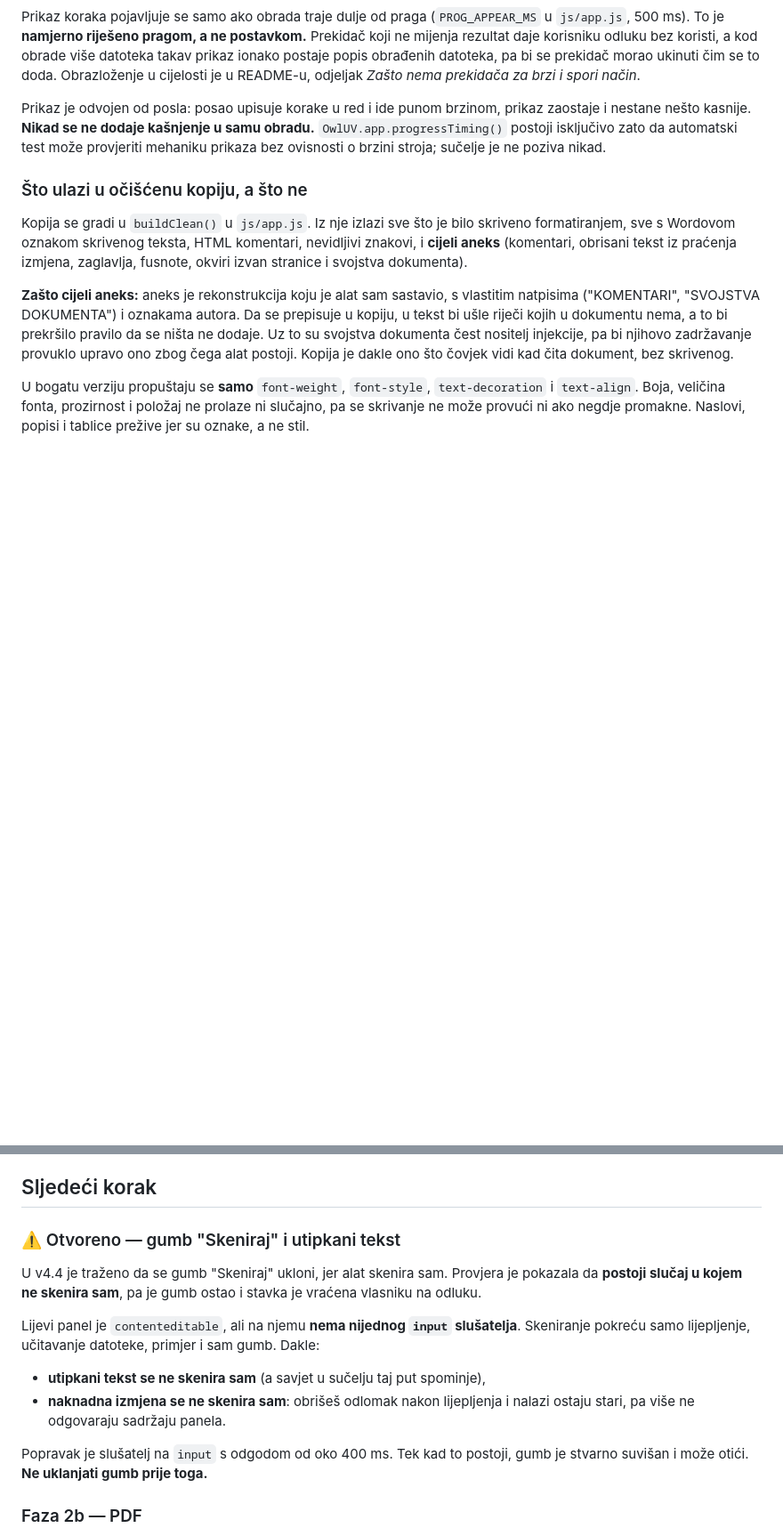
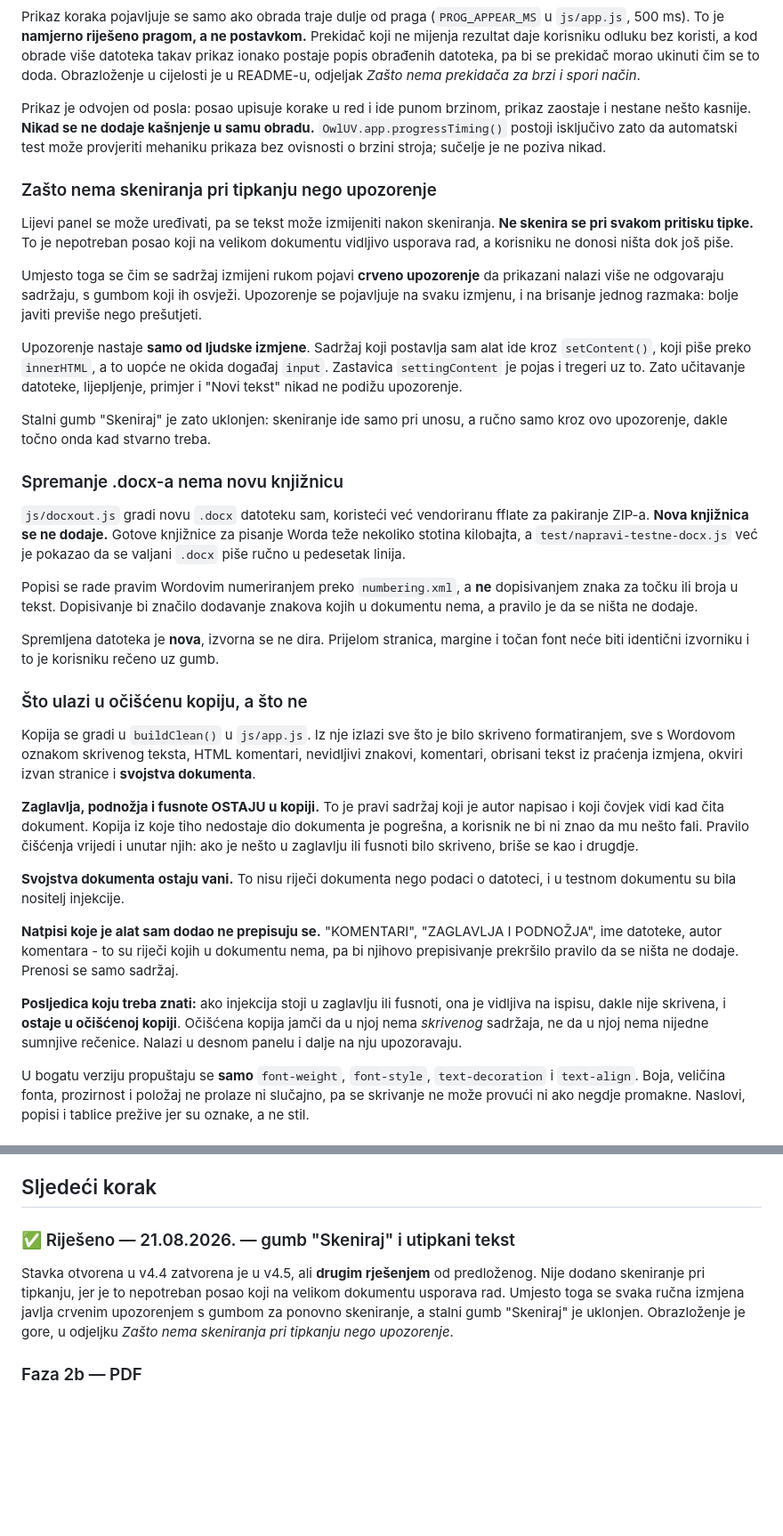
Before and after one commit to neconeven-max/owluv, a Markdown page: CLAUDE.md, 2 parts joined by grey strips. Shown at 89% size. Rendered like a GitHub page; blank space fills up the shorter version.

```diff
--- a/CLAUDE.md
+++ b/CLAUDE.md
@@ -182,19 +185,66 @@ obradu.** `OwlUV.app.progressTiming()` postoji isključivo zato da automatski
 test može provjeriti mehaniku prikaza bez ovisnosti o brzini stroja; sučelje je
 ne poziva nikad.
 
+### Zašto nema skeniranja pri tipkanju nego upozorenje
+
+Lijevi panel se može uređivati, pa se tekst može izmijeniti nakon skeniranja.
+**Ne skenira se pri svakom pritisku tipke.** To je nepotreban posao koji na
+velikom dokumentu vidljivo usporava rad, a korisniku ne donosi ništa dok još
+piše.
+
+Umjesto toga se čim se sadržaj izmijeni rukom pojavi **crveno upozorenje** da
+prikazani nalazi više ne odgovaraju sadržaju, s gumbom koji ih osvježi.
+Upozorenje se pojavljuje na svaku izmjenu, i na brisanje jednog razmaka: bolje
+javiti previše nego prešutjeti.
+
+Upozorenje nastaje **samo od ljudske izmjene**. Sadržaj koji postavlja sam alat
+ide kroz `setContent()`, koji piše preko `innerHTML`, a to uopće ne okida
+događaj `input`. Zastavica `settingContent` je pojas i tregeri uz to. Zato
+učitavanje datoteke, lijepljenje, primjer i "Novi tekst" nikad ne podižu
+upozorenje.
+
+Stalni gumb "Skeniraj" je zato uklonjen: skeniranje ide samo pri unosu, a ručno
+samo kroz ovo upozorenje, dakle točno onda kad stvarno treba.
+
+### Spremanje .docx-a nema novu knjižnicu
+
+`js/docxout.js` gradi novu `.docx` datoteku sam, koristeći već vendoriranu
+fflate za pakiranje ZIP-a. **Nova knjižnica se ne dodaje.** Gotove knjižnice za
+pisanje Worda teže nekoliko stotina kilobajta, a `test/napravi-testne-docx.js`
+već je pokazao da se valjani `.docx` piše ručno u pedesetak linija.
+
+Popisi se rade pravim Wordovim numeriranjem preko `numbering.xml`, a **ne**
+dopisivanjem znaka za točku ili broja u tekst. Dopisivanje bi značilo dodavanje
+znakova kojih u dokumentu nema, a pravilo je da se ništa ne dodaje.
+
+Spremljena datoteka je **nova**, izvorna se ne dira. Prijelom stranica, margine
+i točan font neće biti identični izvorniku i to je korisniku rečeno uz gumb.
+
 ### Što ulazi u očišćenu kopiju, a što ne
 
 Kopija se gradi u `buildClean()` u `js/app.js`. Iz nje izlazi sve što je bilo
 skriveno formatiranjem, sve s Wordovom oznakom skrivenog teksta, HTML komentari,
-nevidljivi znakovi, i **cijeli aneks** (komentari, obrisani tekst iz praćenja
-izmjena, zaglavlja, fusnote, okviri izvan stranice i svojstva dokumenta).
+nevidljivi znakovi, komentari, obrisani tekst iz praćenja izmjena, okviri izvan
+stranice i **svojstva dokumenta**.
 
-**Zašto cijeli aneks:** aneks je rekonstrukcija koju je alat sam sastavio, s
-vlastitim natpisima ("KOMENTARI", "SVOJSTVA DOKUMENTA") i oznakama autora. Da se
-prepisuje u kopiju, u tekst bi ušle riječi kojih u dokumentu nema, a to bi
-prekršilo pravilo da se ništa ne dodaje. Uz to su svojstva dokumenta čest
-nositelj injekcije, pa bi njihovo zadržavanje provuklo upravo ono zbog čega alat
-postoji. Kopija je dakle ono što čovjek vidi kad čita dokument, bez skrivenog.
+**Zaglavlja, podnožja i fusnote OSTAJU u kopiji.** To je pravi sadržaj koji je
+autor napisao i koji čovjek vidi kad čita dokument. Kopija iz koje tiho
+nedostaje dio dokumenta je pogrešna, a korisnik ne bi ni znao da mu nešto fali.
+Pravilo čišćenja vrijedi i unutar njih: ako je nešto u zaglavlju ili fusnoti
+bilo skriveno, briše se kao i drugdje.
+
+**Svojstva dokumenta ostaju vani.** To nisu riječi dokumenta nego podaci o
+datoteci, i u testnom dokumentu su bila nositelj injekcije.
+
+**Natpisi koje je alat sam dodao ne prepisuju se.** "KOMENTARI", "ZAGLAVLJA I
+PODNOŽJA", ime datoteke, autor komentara - to su riječi kojih u dokumentu nema,
+pa bi njihovo prepisivanje prekršilo pravilo da se ništa ne dodaje. Prenosi se
+samo sadržaj.
+
+**Posljedica koju treba znati:** ako injekcija stoji u zaglavlju ili fusnoti,
+ona je vidljiva na ispisu, dakle nije skrivena, i **ostaje u očišćenoj kopiji**.
+Očišćena kopija jamči da u njoj nema *skrivenog* sadržaja, ne da u njoj nema
+nijedne sumnjive rečenice. Nalazi u desnom panelu i dalje na nju upozoravaju.
 
 U bogatu verziju propuštaju se **samo** `font-weight`, `font-style`,
 `text-decoration` i `text-align`. Boja, veličina fonta, prozirnost i položaj ne
@@ -225,22 +275,14 @@ skripti. Ne crta se nova sova.
 
 ## Sljedeći korak
 
-### ⚠️ Otvoreno — gumb "Skeniraj" i utipkani tekst
+### ✅ Riješeno — 21.08.2026. — gumb "Skeniraj" i utipkani tekst
 
-U v4.4 je traženo da se gumb "Skeniraj" ukloni, jer alat skenira sam. Provjera
-je pokazala da **postoji slučaj u kojem ne skenira sam**, pa je gumb ostao i
-stavka je vraćena vlasniku na odluku.
-
-Lijevi panel je `contenteditable`, ali na njemu **nema nijednog `input`
-slušatelja**. Skeniranje pokreću samo lijepljenje, učitavanje datoteke, primjer
-i sam gumb. Dakle:
-
-- **utipkani tekst se ne skenira sam** (a savjet u sučelju taj put spominje),
-- **naknadna izmjena se ne skenira sam**: obrišeš odlomak nakon lijepljenja i
-  nalazi ostaju stari, pa više ne odgovaraju sadržaju panela.
-
-Popravak je slušatelj na `input` s odgodom od oko 400 ms. Tek kad to postoji,
-gumb je stvarno suvišan i može otići. **Ne uklanjati gumb prije toga.**
+Stavka otvorena u v4.4 zatvorena je u v4.5, ali **drugim rješenjem** od
+predloženog. Nije dodano skeniranje pri tipkanju, jer je to nepotreban posao
+koji na velikom dokumentu usporava rad. Umjesto toga se svaka ručna izmjena
+javlja crvenim upozorenjem s gumbom za ponovno skeniranje, a stalni gumb
+"Skeniraj" je uklonjen. Obrazloženje je gore, u odjeljku *Zašto nema skeniranja
+pri tipkanju nego upozorenje*.
 
 ### Faza 2b — PDF
 
```
Also changed, not shown: other parts of CLAUDE.md (+5 -2 lines), README.md (+54 -1 lines).
